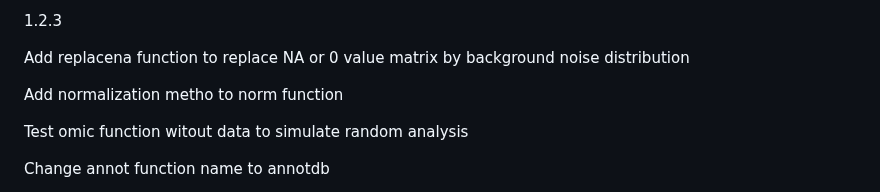
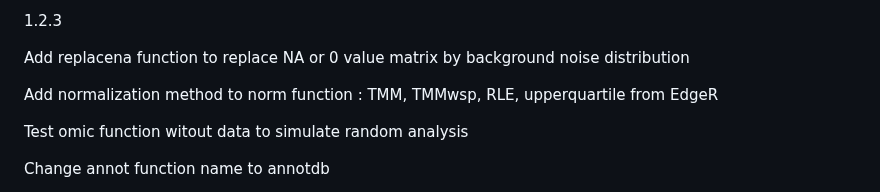
Before and after one commit to fdumbioinfo/moal, a Markdown page: README.md, the part around the change. GitHub-like rendering.

```diff
--- a/README.md
+++ b/README.md
@@ -104,7 +104,7 @@ Release updates:
 
 Add replacena function to replace NA or 0 value matrix by background noise distribution
 
-Add normalization metho to norm function
+Add normalization method to norm function : TMM, TMMwsp, RLE, upperquartile from EdgeR
 
 Test omic function witout data to simulate random analysis
 
```
